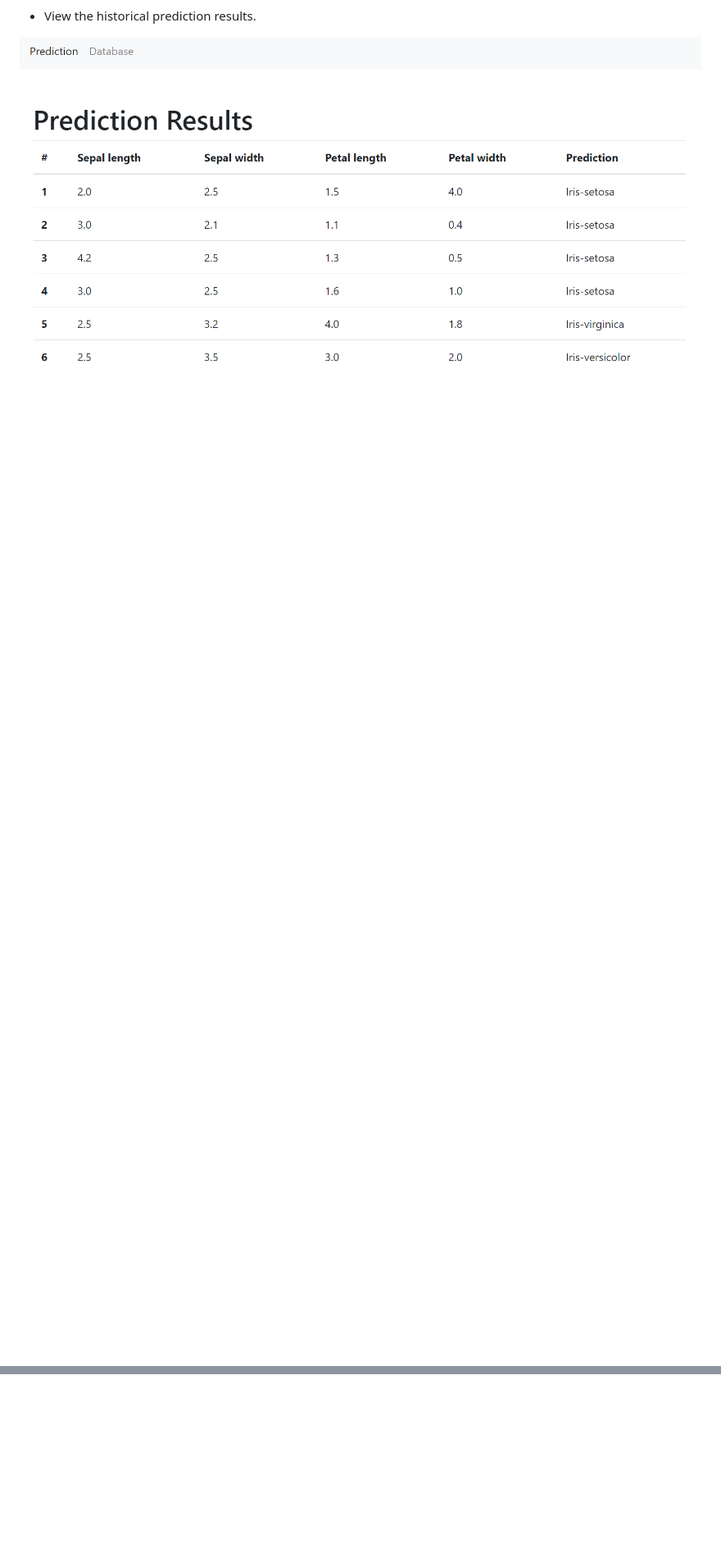
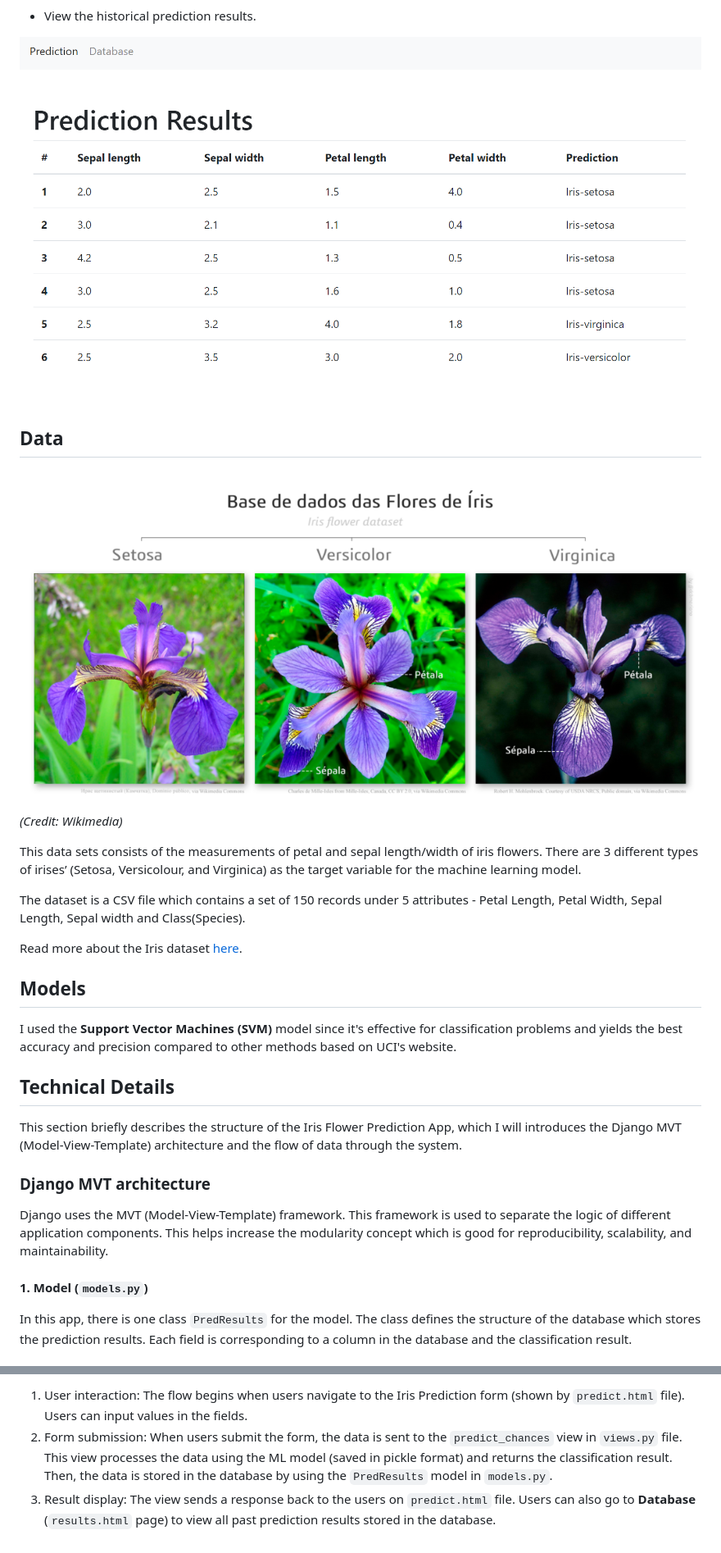
Before and after one commit to longnca/iris-prediction-django-web-app, a Markdown page: README.md, 2 parts joined by grey strips. Shown: that part at 82% size. GitHub-like rendering; pictures changed too: assets/iris_species.png (added); blank space fills up the shorter version.

Commit message:
add images and update README

```diff
--- a/README.md
+++ b/README.md
@@ -104,3 +104,31 @@ From the frontend of the web app, you can:
 - View the historical prediction results.
 
 ![database](./assets/database.png)
+
+## Data
+
+![iris_species](./assets/iris_species.png)
+*(Credit: Wikimedia)*
+
+This data sets consists of the measurements of petal and sepal length/width of iris flowers. There are 3 different types of irises’ (Setosa, Versicolour, and Virginica) as the target variable for the machine learning model.
+
+The dataset is a CSV file which contains a set of 150 records under 5 attributes - Petal Length, Petal Width, Sepal Length, Sepal width and Class(Species).
+
+Read more about the Iris dataset [here](https://archive.ics.uci.edu/dataset/53/iris).
+
+## Models
+
+I used the **Support Vector Machines (SVM)** model since it's effective for classification problems and yields the best accuracy and precision compared to other methods based on UCI's website.
+
+## Technical Details
+
+This section briefly describes the structure of the Iris Flower Prediction App, which I will introduces the Django MVT (Model-View-Template) architecture and the flow of data through the system.
+
+### Django MVT architecture
+
+Django uses the MVT (Model-View-Template) framework. This framework is used to separate the logic of different application components. This helps increase the modularity concept which is good for reproducibility, scalability, and maintainability.
+
+#### 1. Model (`models.py`)
+
+In this app, there is one class `PredResults` for the model. The class defines the structure of the database which stores the prediction results. Each field is corresponding to a column in the database and the classification result.
+
@@ -106,0 +179,3 @@ From the frontend of the web app, you can:
+1. User interaction: The flow begins when users navigate to the Iris Prediction form (shown by `predict.html` file). Users can input values in the fields.
+1. Form submission: When users submit the form, the data is sent to the `predict_chances` view in `views.py` file. This view processes the data using the ML model (saved in pickle format) and returns the classification result. Then, the data is stored in the database by using the `PredResults` model in `models.py`.
+1. Result display: The view sends a response back to the users on `predict.html` file. Users can also go to **Database** (`results.html` page) to view all past prediction results stored in the database.
```
Also changed, not shown: other parts of README.md (+45 -1 lines).
